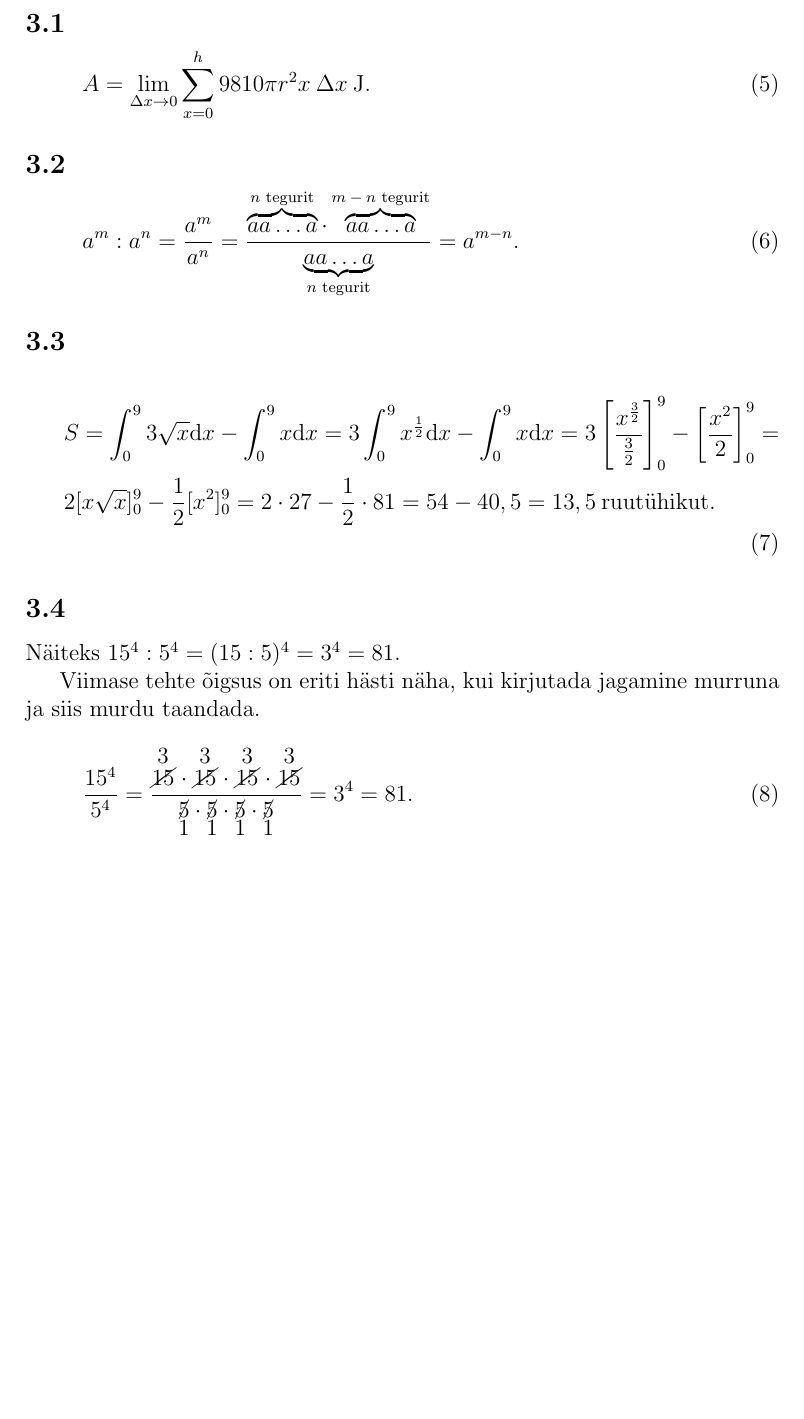
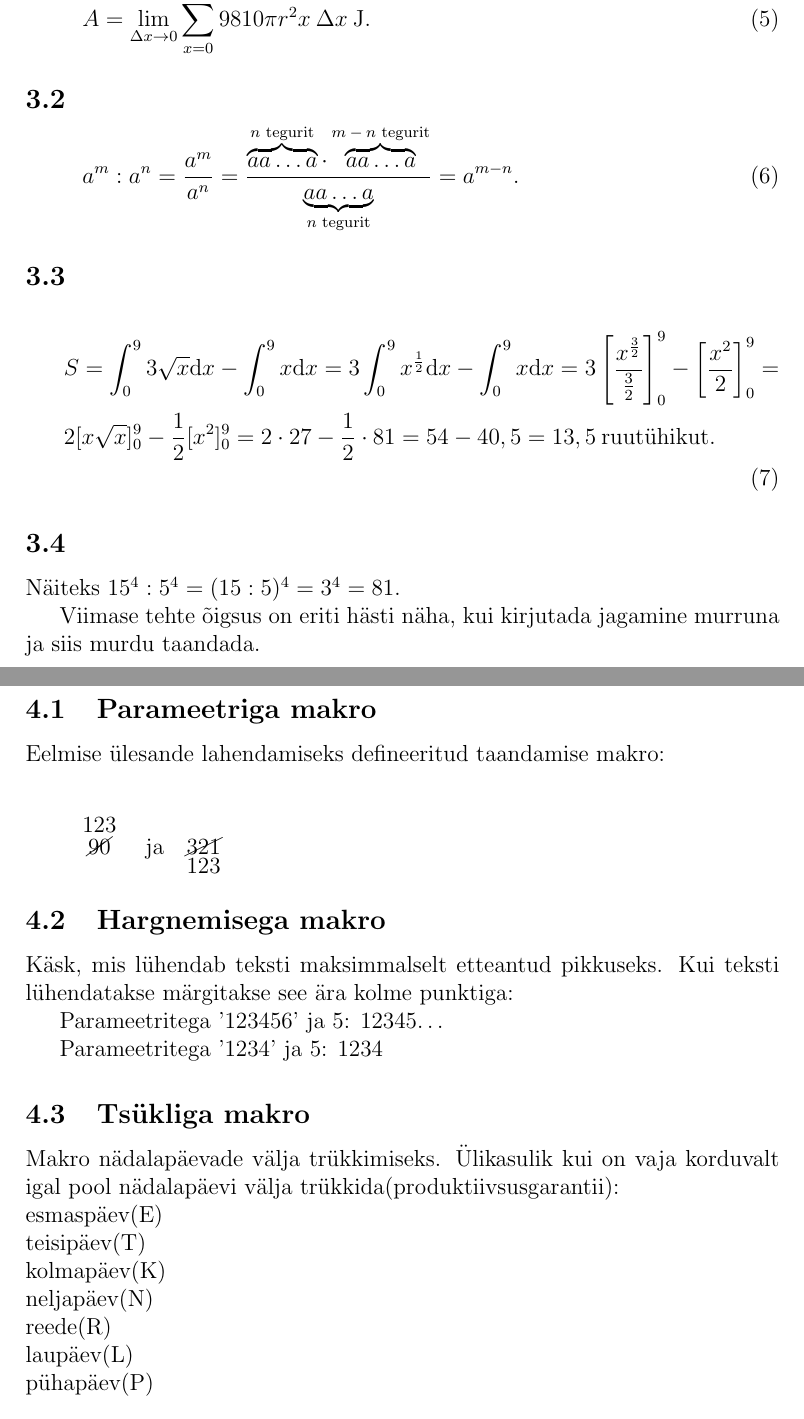
Before and after one commit to Rauno56/rakendustarkvara-tex, a LaTeX document (index.tex, which reads options.tex, yl5.tex): part of page 4 of 4 before the commit and two parts of pages 4 and 5 of 5 after it, the two joined at a grey line, cut at the place of the change, the shorter picture padded with empty space. Compiled offline with pdfLaTeX.

Commit message:
Add 5. assignment

```diff
--- a/index.tex
+++ b/index.tex
@@ -7,5 +7,6 @@
 \include{yl2}
 \include{yl3}
 \include{yl4}
+\include{yl5}
 
 \end{document}
--- a/options.tex
+++ b/options.tex
@@ -3,3 +3,7 @@
 \usepackage{tikz}
 \usepackage{amsmath}
 \usepackage{cancel}
+
+%yl5:
+\usepackage{xstring}
+\usepackage{ifthen}
--- /dev/null
+++ b/yl5.tex
@@ -0,0 +1,38 @@
+\newcommand{\tooLong}[2]{%
+\StrLen{#1}[\theLength]%
+\ifthenelse{ \theLength > #2 }{%
+  \StrLeft{#1}{#2} \dots%
+}{%
+  #1%
+}%
+}
+
+\newcommand{\weekDays}{
+\foreach \d/\a in {esmaspäev/E, teisipäev/T, kolmapäev/K, neljapäev/N, reede/R, laupäev/L, pühapäev/P}{
+  \noindent\d(\a)\\
+}
+}
+
+\section{Ülesanne 5.}
+
+\subsection{Parameetriga makro}
+
+Eelmise ülesande lahendamiseks defineeritud taandamise makro:
+
+\begin{equation*}
+  \cOut{90}{123} \quad \text{ja} \quad \cOutB{321}{123}
+\end{equation*}
+
+\subsection{Hargnemisega makro}
+
+Käsk, mis lühendab teksti maksimmalselt etteantud pikkuseks. Kui teksti lühendatakse märgitakse see ära kolme punktiga:
+
+Parameetritega '123456' ja 5: \tooLong{123456}{5}
+
+Parameetritega '1234' ja 5: \tooLong{1234}{5}
+
+\subsection{Tsükliga makro}
+
+Makro nädalapäevade välja trükkimiseks. Ülikasulik kui on vaja korduvalt igal pool nädalapäevi välja trükkida(produktiivsusgarantii):
+
+\weekDays
```
Also changed, not shown: index.pdf.
